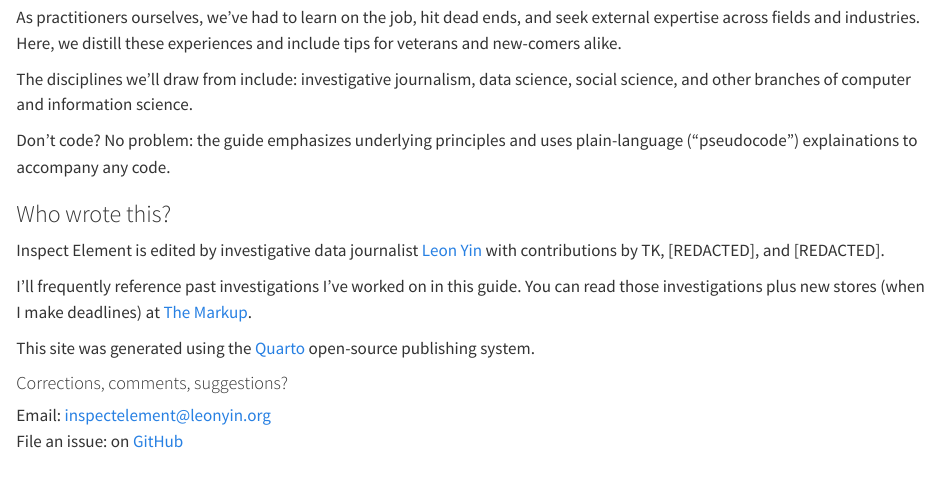
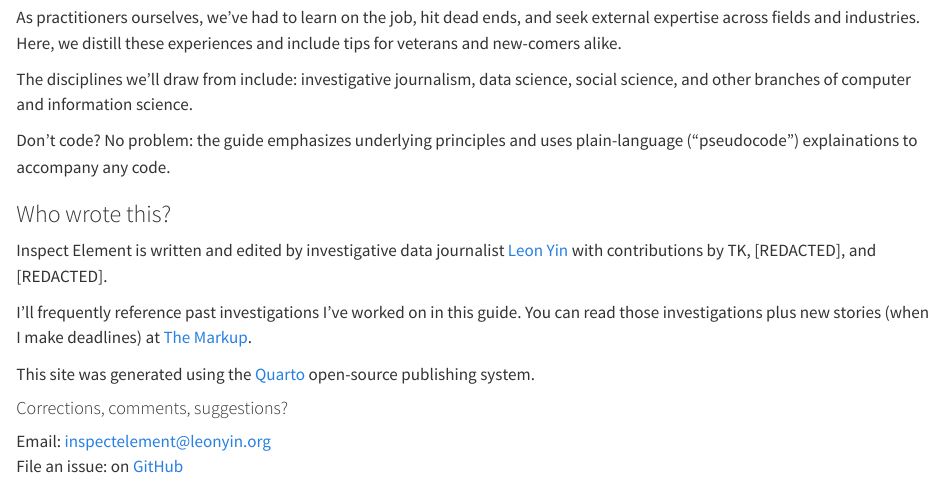
Before and after one commit to yinleon/inspect-element, a Quarto document (index.qmd): the page in a window 1100 px wide, from 230 px down. Rendered offline with R 4.5, knitr and Pandoc in place of Quarto, with nearby package versions.

Commit message:
fixing typo in index

```diff
--- a/index.qmd
+++ b/index.qmd
@@ -20,12 +20,13 @@ Don't code? No problem: the guide emphasizes underlying principles and uses plai
 
 ### Who wrote this?
 
-Inspect Element is edited by investigative data journalist [Leon Yin](https://leonyin.org) with contributions by TK, [REDACTED], and [REDACTED].
+Inspect Element is written and edited by investigative data journalist [Leon Yin](https://leonyin.org) with contributions by TK, [REDACTED], and [REDACTED].
 
-I'll frequently reference past investigations I've worked on in this guide. You can read those investigations plus new stores (when I make deadlines) at [The Markup](https://www.themarkup.org).
+I'll frequently reference past investigations I've worked on in this guide. You can read those investigations plus new stories (when I make deadlines) at [The Markup](https://www.themarkup.org).
 
 This site was generated using the [Quarto](https://quarto.org/) open-source publishing system.
 
 #### Corrections, comments, suggestions?
+
 Email: inspectelement@leonyin.org<br>
 File an issue: on [GitHub](https://github.com/yinleon/inspect-element/issues/new)
```
